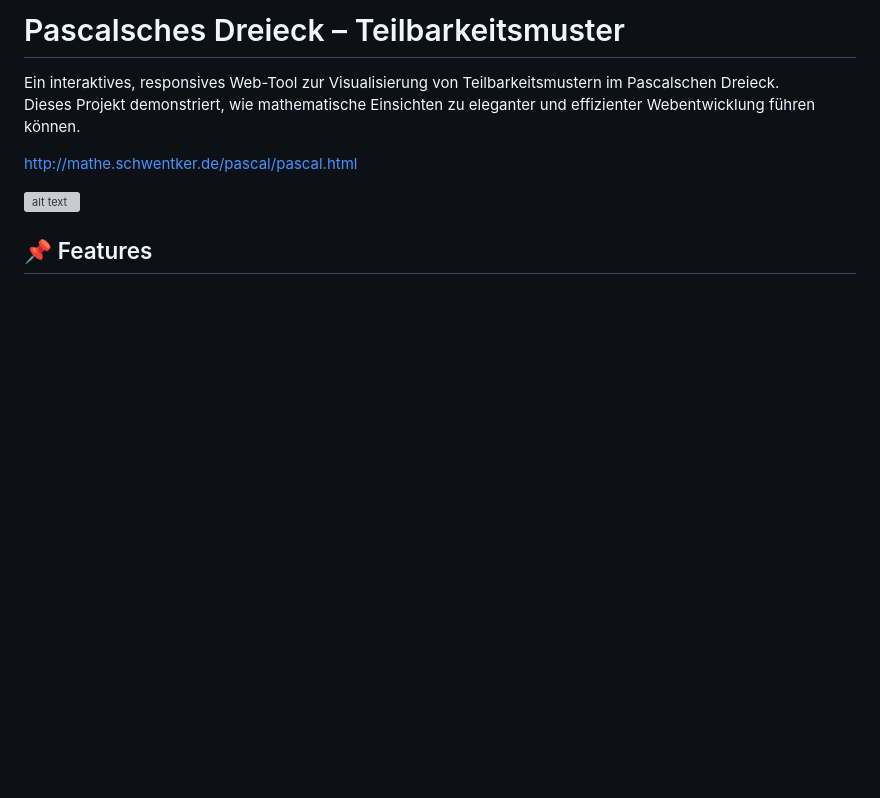
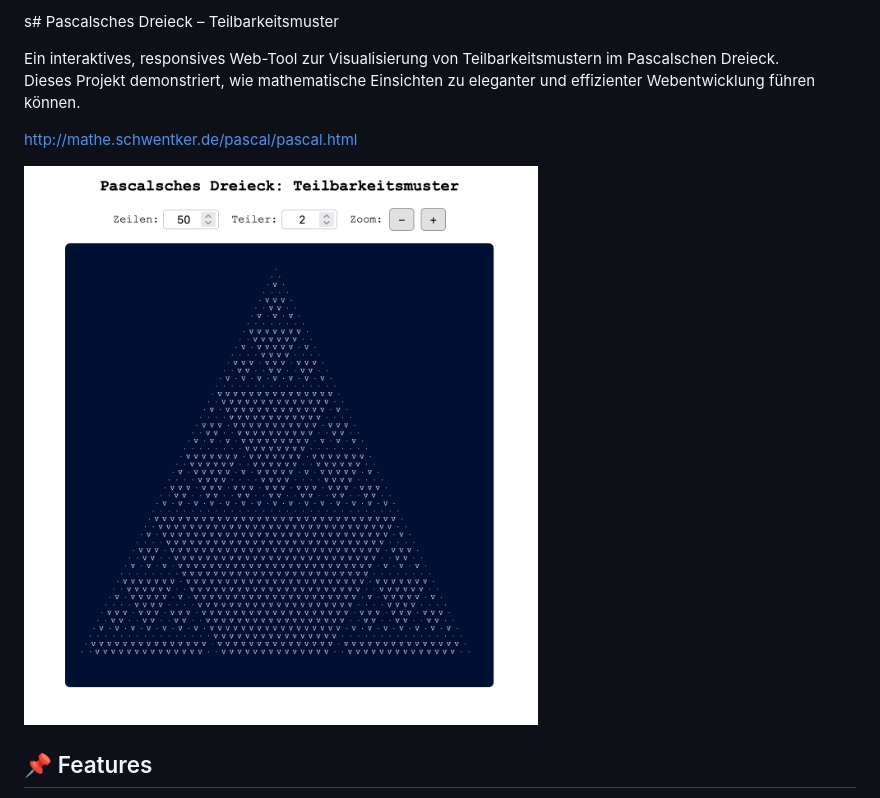
Before and after one commit to BSchwentker/pascal-triangle-modulo-visualizer, a Markdown page: README.md, the part around the change. Rendered like a GitHub page; blank space fills up the shorter version; grey boxes are pictures that could not be loaded.

```diff
--- a/README.md
+++ b/README.md
@@ -1,11 +1,11 @@
-# Pascalsches Dreieck – Teilbarkeitsmuster
+s# Pascalsches Dreieck – Teilbarkeitsmuster
 
 Ein interaktives, responsives Web-Tool zur Visualisierung von Teilbarkeitsmustern im Pascalschen Dreieck.
 Dieses Projekt demonstriert, wie mathematische Einsichten zu eleganter und effizienter Webentwicklung führen können.
 
 [http://mathe.schwentker.de/pascal/pascal.html](http://mathe.schwentker.de/pascal/pascal.html)
 
-![alt text](pictures/pascal_preview.png)
+![alt text](assets/pascal_preview.png)
 
 
 ## 📌 Features
```
